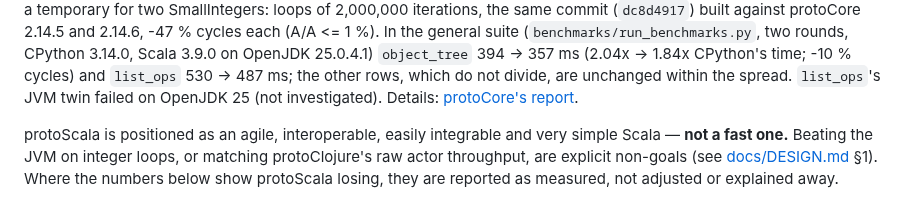
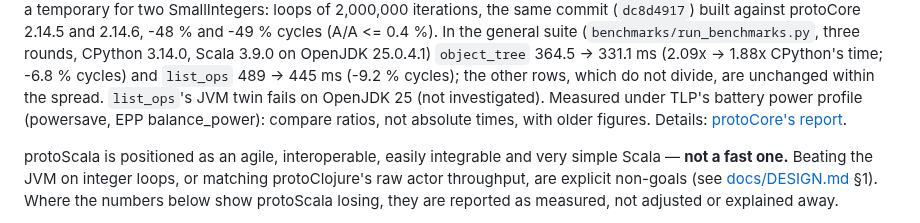
Before and after one commit to gamarino/protoScala, a Markdown page: README.md, the part around one of its changes. Rendered like a GitHub page.

Commit message:
docs: protoCore 2.14.6 figures from the quiet re-run
The first figures were taken partly under an editor's file listing (load
~40); these come from the re-run of 2026-10-13 on a quiet machine, under
TLP's battery power profile, recorded in the note.

Co-Authored-By: Claude Opus 5.5 (1M context) <noreply@anthropic.com>

```diff
--- a/README.md
+++ b/README.md
@@ -569,12 +569,12 @@ anticipated, and that count, not the percentage, is the number worth watching.
 protoCore's `modulo`/`divide`, which no longer allocate a temporary for two
 SmallIntegers: loops of 2,000,000 iterations, the same commit (`dc8d4917`)
-built against protoCore 2.14.5 and 2.14.6, -47 % cycles each (A/A <= 1 %).
-In the general suite (`benchmarks/run_benchmarks.py`, two rounds,
-CPython 3.14.0, Scala 3.9.0 on OpenJDK 25.0.4.1) `object_tree` 394 -> 357 ms
-(2.04x -> 1.84x CPython's time; -10 % cycles) and `list_ops` 530 -> 487 ms;
-the other rows, which do not divide, are unchanged within the spread.
-`list_ops`'s JVM twin failed on OpenJDK 25 (not investigated).  Details:
-[protoCore's report](https://github.com/numaes/protoCore/blob/master/docs/reports/2026-10-12-cross-runtime-int-compare.md).
+built against protoCore 2.14.5 and 2.14.6, -48 % and -49 % cycles (A/A <=
+0.4 %).  In the general suite (`benchmarks/run_benchmarks.py`, three rounds,
+CPython 3.14.0, Scala 3.9.0 on OpenJDK 25.0.4.1) `object_tree` 364.5 ->
+331.1 ms (2.09x -> 1.88x CPython's time; -6.8 % cycles) and `list_ops`
+489 -> 445 ms (-9.2 % cycles); the other rows, which do not divide, are
+unchanged within the spread.  `list_ops`'s JVM twin fails on OpenJDK 25 (not
+investigated). Measured under TLP's battery power profile (powersave, EPP balance_power): compare ratios, not absolute times, with older figures.  Details: [protoCore's report](https://github.com/numaes/protoCore/blob/master/docs/reports/2026-10-12-cross-runtime-int-compare.md).
 
 protoScala is positioned as an agile, interoperable, easily integrable and
 very simple Scala — **not a fast one.** Beating the JVM on integer loops, or
```
Also changed, not shown: other parts of README.md (+1 -1 lines).
